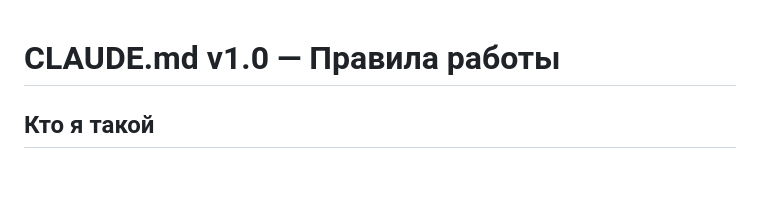
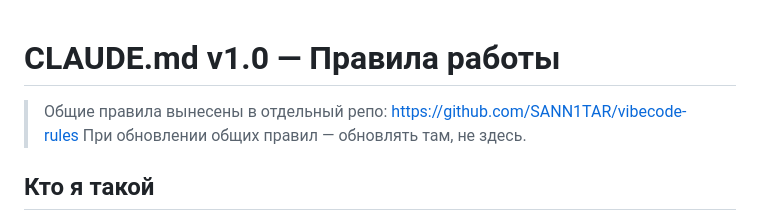
Before and after one commit to SANN1TAR/test-project, a Markdown page: CLAUDE.md, the part around the change. Rendered like a GitHub page; blank space fills up the shorter version.

Commit message:
Добавлена ссылка на общий репо правил

```diff
--- a/CLAUDE.md
+++ b/CLAUDE.md
@@ -1,4 +1,7 @@
 # CLAUDE.md v1.0 — Правила работы
+
+> Общие правила вынесены в отдельный репо: https://github.com/SANN1TAR/vibecode-rules
+> При обновлении общих правил — обновлять там, не здесь.
 
 ## Кто я такой
 
```
